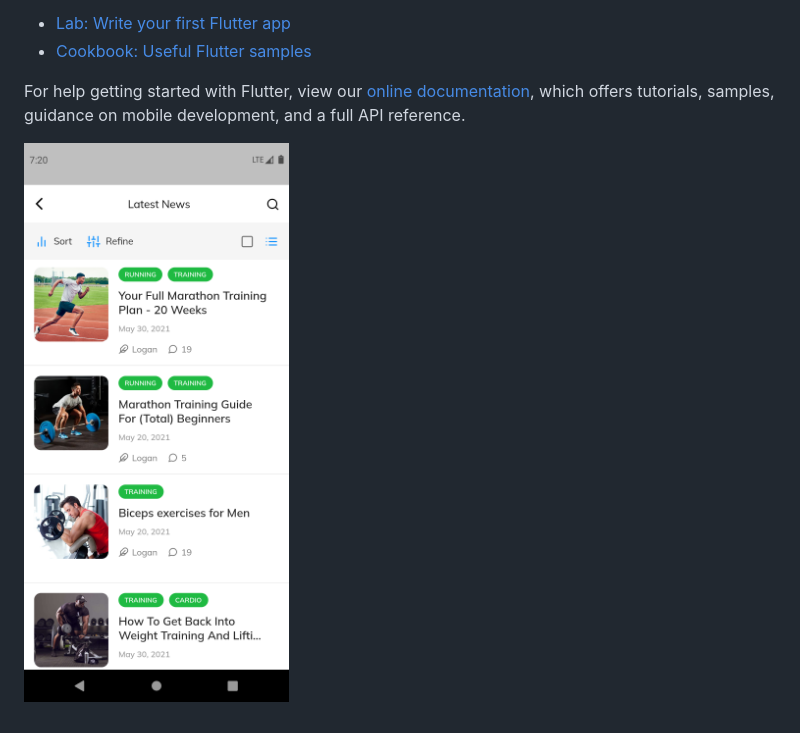
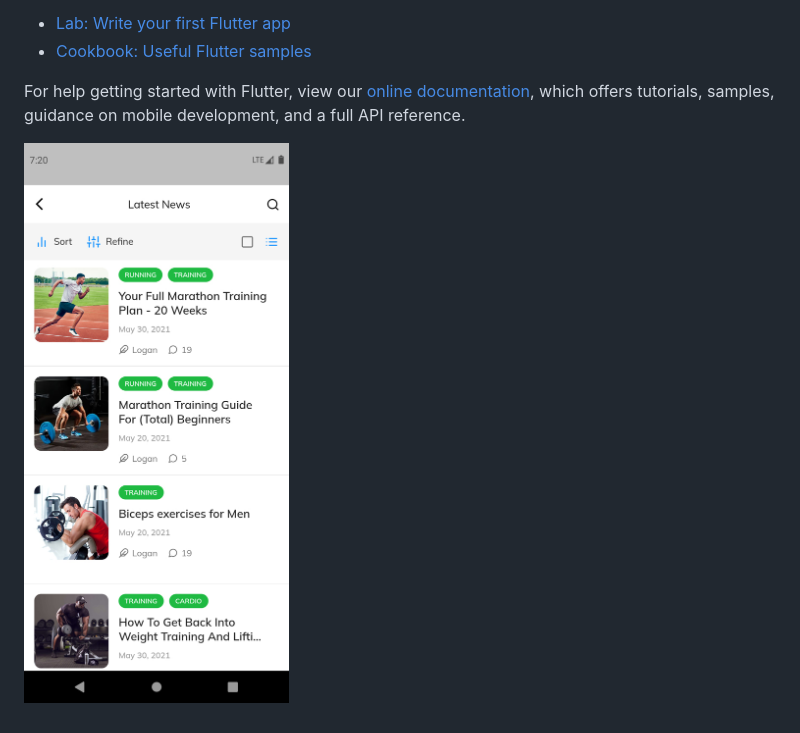
Before and after one commit to WaelDev/flutter_workout_ui, a Markdown page: README.md, the part around the change. Drawn GitHub-style; pictures changed too: assets/images/screen1.jpg (added), assets/images/screen1.png (deleted).

```diff
--- a/README.md
+++ b/README.md
@@ -15,4 +15,4 @@ For help getting started with Flutter, view our
 [online documentation](https://flutter.dev/docs), which offers tutorials,
 samples, guidance on mobile development, and a full API reference.
 
-![alt text](https://github.com/WaelDev/flutter_workout_ui/blob/main/assets/images/screen1.png?raw=true)
+![alt text](https://github.com/WaelDev/flutter_workout_ui/blob/main/assets/images/screen1.jpg?raw=true)
```
